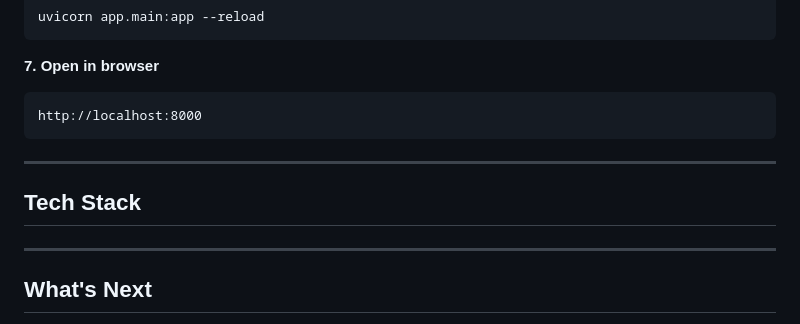
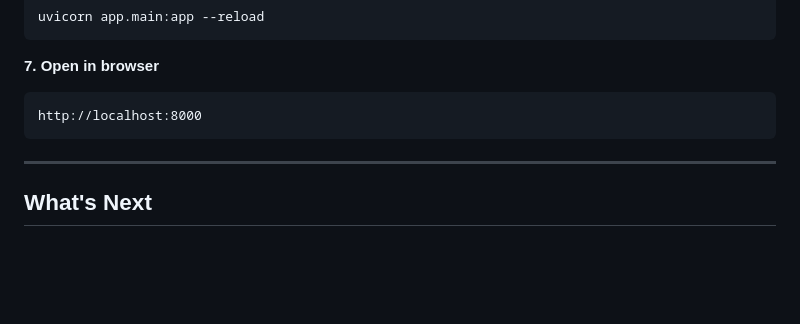
Before and after one commit to Asmita-das2502/story_collaborator, a Markdown page: README.md, the part around the change. Rendered like a GitHub page; blank space fills up the shorter version.

```diff
--- a/README.md
+++ b/README.md
@@ -134,10 +134,6 @@ http://localhost:8000
 
 ---
 
-## Tech Stack
-
----
-
 ## What's Next
 
 - **Room authentication** - password-protect story rooms so only invited collaborators can access a room's content and memory graph. Right now rooms are identified by name only, which is fine for private use but not for sharing over a public deployment
```
